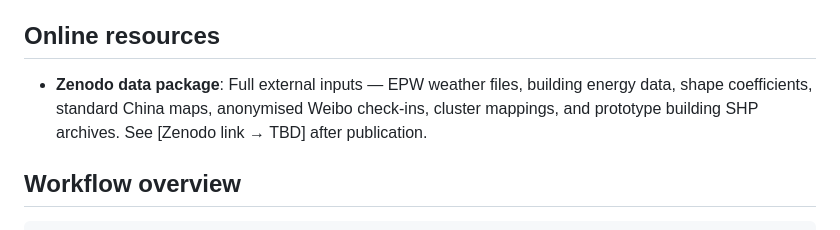
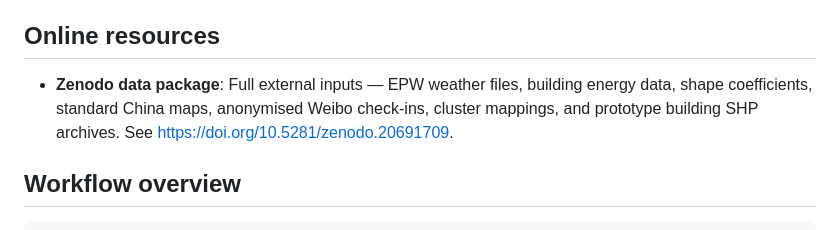
Before and after one commit to d2dmh/china-urban-thermal-comfort-v2, a Markdown page: README.md, the part around one of its changes. GitHub-like rendering.

Commit message:
Add Zenodo DOI badge and data link

```diff
--- a/README.md
+++ b/README.md
@@ -12,7 +12,7 @@ This repository provides all code and external data needed to reproduce the figu
 
 ## Online resources
 
-- **Zenodo data package**: Full external inputs — EPW weather files, building energy data, shape coefficients, standard China maps, anonymised Weibo check-ins, cluster mappings, and prototype building SHP archives. See [Zenodo link → TBD] after publication.
+- **Zenodo data package**: Full external inputs — EPW weather files, building energy data, shape coefficients, standard China maps, anonymised Weibo check-ins, cluster mappings, and prototype building SHP archives. See [https://doi.org/10.5281/zenodo.20691709](https://doi.org/10.5281/zenodo.20691709).
 
 ## Workflow overview
 
```
Also changed, not shown: other parts of README.md (+1 -1 lines).
